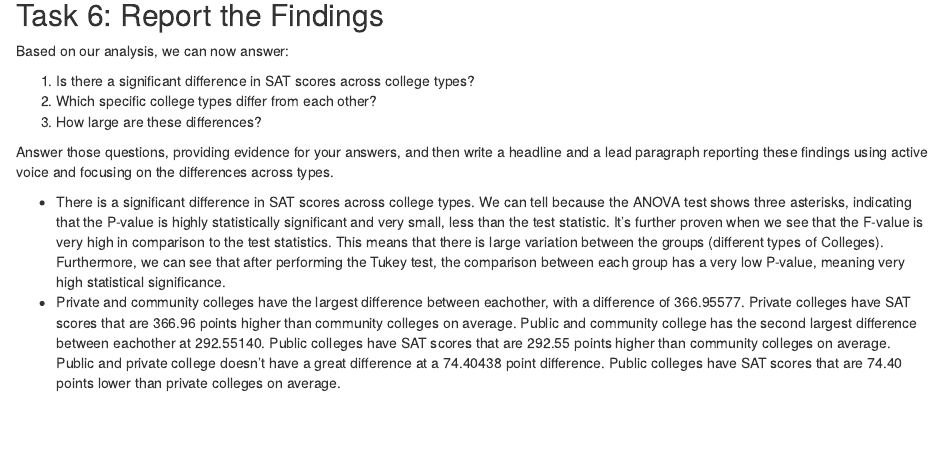
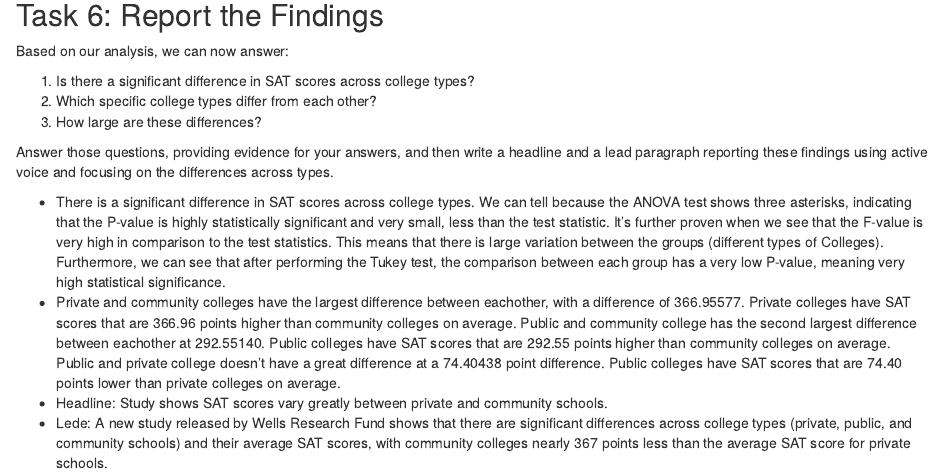
Before and after one commit to marakbell/j405, an R Markdown document (activities/ANOVA.Rmd): the page in a window 1100 px wide, from 4890 px down. Rendered offline with R 4.5, knitr and Pandoc, with nearby package versions.

Commit message:
updated anova

```diff
--- a/activities/ANOVA.Rmd
+++ b/activities/ANOVA.Rmd
@@ -169,3 +169,5 @@ Answer those questions, providing evidence for your answers, and then write a he
 
 - There is a significant difference in SAT scores across college types. We can tell because  the ANOVA test shows three asterisks, indicating that the P-value is highly statistically significant and very small, less than the test statistic. It's further proven when we see that the F-value is  very high in comparison to the test statistics. This means that there is large variation between the groups (different types of Colleges). Furthermore, we can see that after performing the Tukey test, the comparison between each group has a very low P-value, meaning very high statistical significance.
 - Private and community colleges have the largest difference between eachother, with a difference of 366.95577. Private colleges have SAT scores that are 366.96 points higher than community colleges on average. Public and community college has the second largest difference between eachother at 292.55140. Public colleges have SAT scores that are 292.55 points higher than community colleges on average. Public and private college doesn't have a great difference at a 74.40438 point difference. Public colleges have SAT scores that are 74.40 points lower than private colleges on average.
+- Headline: Study shows SAT scores vary greatly between private and community schools.
+- Lede: A new study released by Wells Research Fund shows that there are significant differences across college types (private, public, and community schools) and their average SAT scores, with community colleges nearly 367 points less than the average SAT score for private schools.
```
